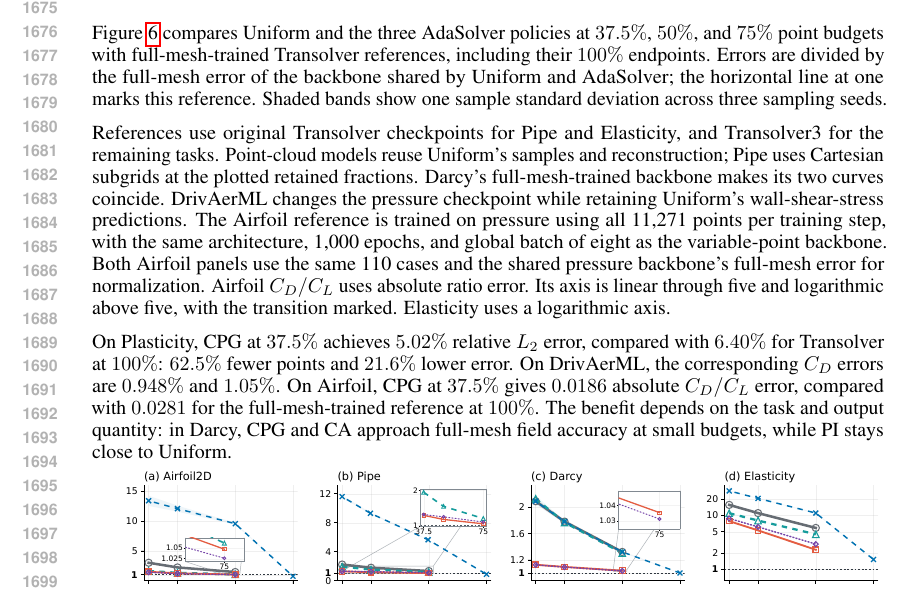
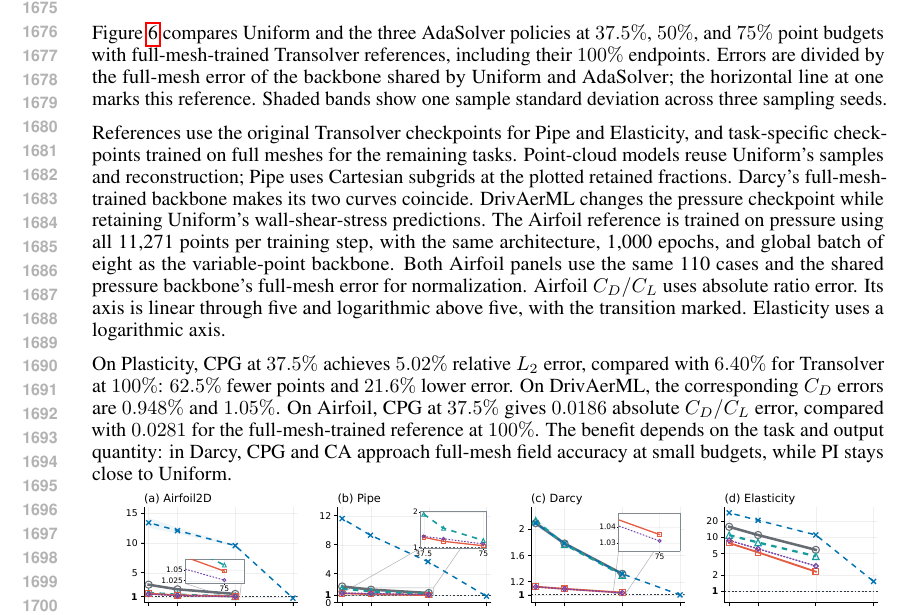
Before and after one commit to yl602019618/AdaSolver_Paper, a LaTeX paper (iclr2027_conference.tex, which reads sections/additional_visualizations.tex): part of page 32 of 42, cut so that both start at the same text. Compiled offline with pdfLaTeX.

Commit message:
Describe D.2 references by their full-mesh training setup

```diff
--- a/sections/additional_visualizations.tex
+++ b/sections/additional_visualizations.tex
@@ -14,8 +14,9 @@ Errors are divided by the full-mesh error of the backbone shared by Uniform
 and AdaSolver; the horizontal line at one marks this reference. Shaded bands
 show one sample standard deviation across three sampling seeds.
 
-References use original Transolver checkpoints for Pipe and Elasticity,
-and Transolver3 for the remaining tasks. Point-cloud models reuse Uniform's
+References use the original Transolver checkpoints for Pipe and Elasticity,
+and task-specific checkpoints trained on full meshes for the remaining
+tasks. Point-cloud models reuse Uniform's
 samples and reconstruction; Pipe uses Cartesian subgrids at the plotted
 retained fractions. Darcy's full-mesh-trained backbone makes its two curves
 coincide. DrivAerML changes the pressure checkpoint while retaining Uniform's
```
